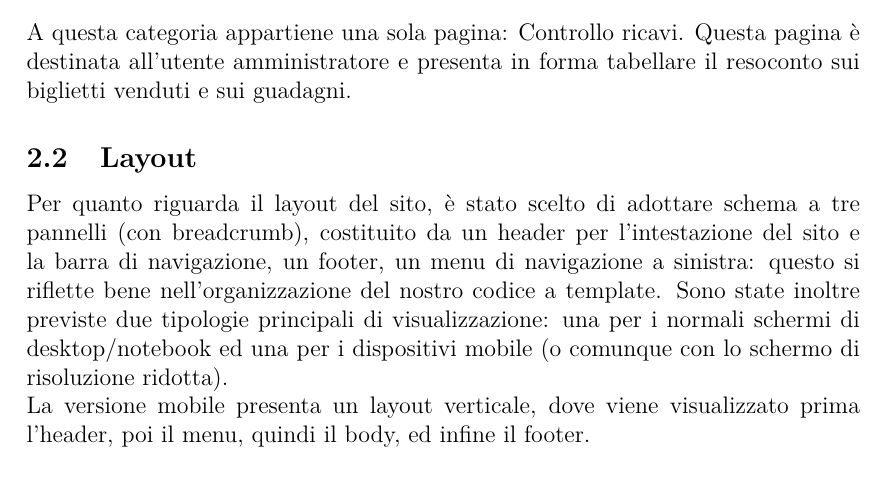
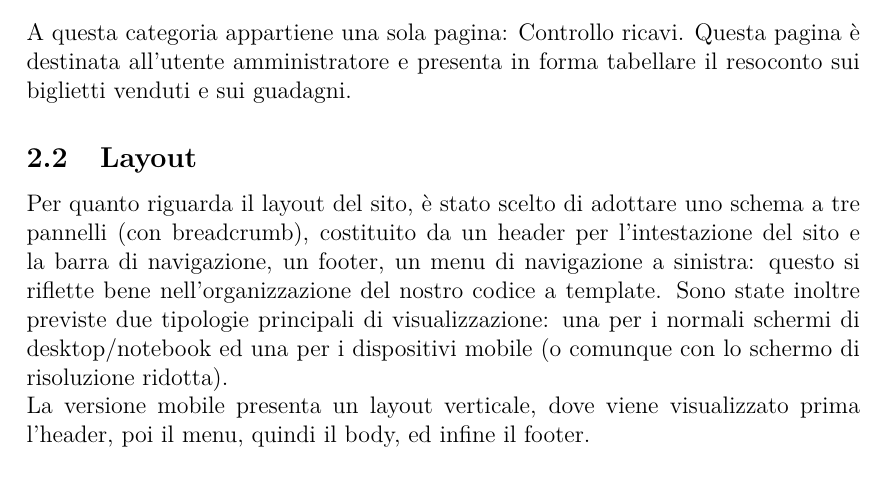
Before and after one commit to darktal91/tecweb.v2, a LaTeX document (relazione/relazione.tex, which reads relazione/sections/progettazione.tex): part of page 7 of 13, cut so that both start at the same text. Compiled offline with pdfLaTeX.

Commit message:
aggiunto un articolo alla sottosezione layout

```diff
--- a/relazione/sections/progettazione.tex
+++ b/relazione/sections/progettazione.tex
@@ -68,7 +68,7 @@
 Questa pagina è destinata all'utente amministratore e presenta in forma tabellare il resoconto sui biglietti venduti e sui guadagni.
 
 \subsection{Layout}
-Per quanto riguarda il layout del sito, è stato scelto di adottare schema a tre pannelli (con breadcrumb), costituito da un header per l’intestazione del sito e la barra di navigazione, un footer, un menu di navigazione a sinistra: questo si riflette bene nell'organizzazione del nostro codice a template.
+Per quanto riguarda il layout del sito, è stato scelto di adottare uno schema a tre pannelli (con breadcrumb), costituito da un header per l’intestazione del sito e la barra di navigazione, un footer, un menu di navigazione a sinistra: questo si riflette bene nell'organizzazione del nostro codice a template.
 Sono state inoltre previste due tipologie principali di visualizzazione: una per i normali schermi di desktop/notebook ed una per i dispositivi mobile (o comunque con lo schermo di risoluzione ridotta). \newline
 La versione mobile presenta un layout verticale, dove viene visualizzato prima l'header, poi il menu, quindi il body, ed infine il footer.
 
```
